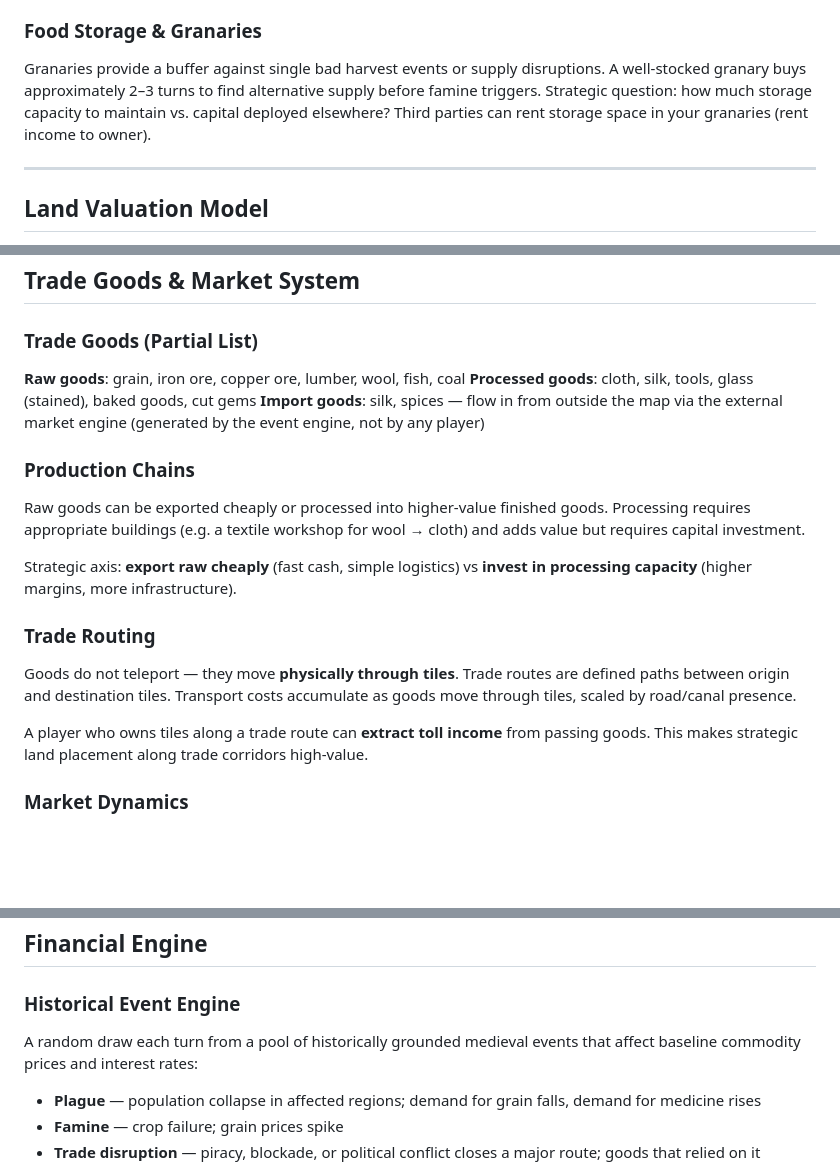
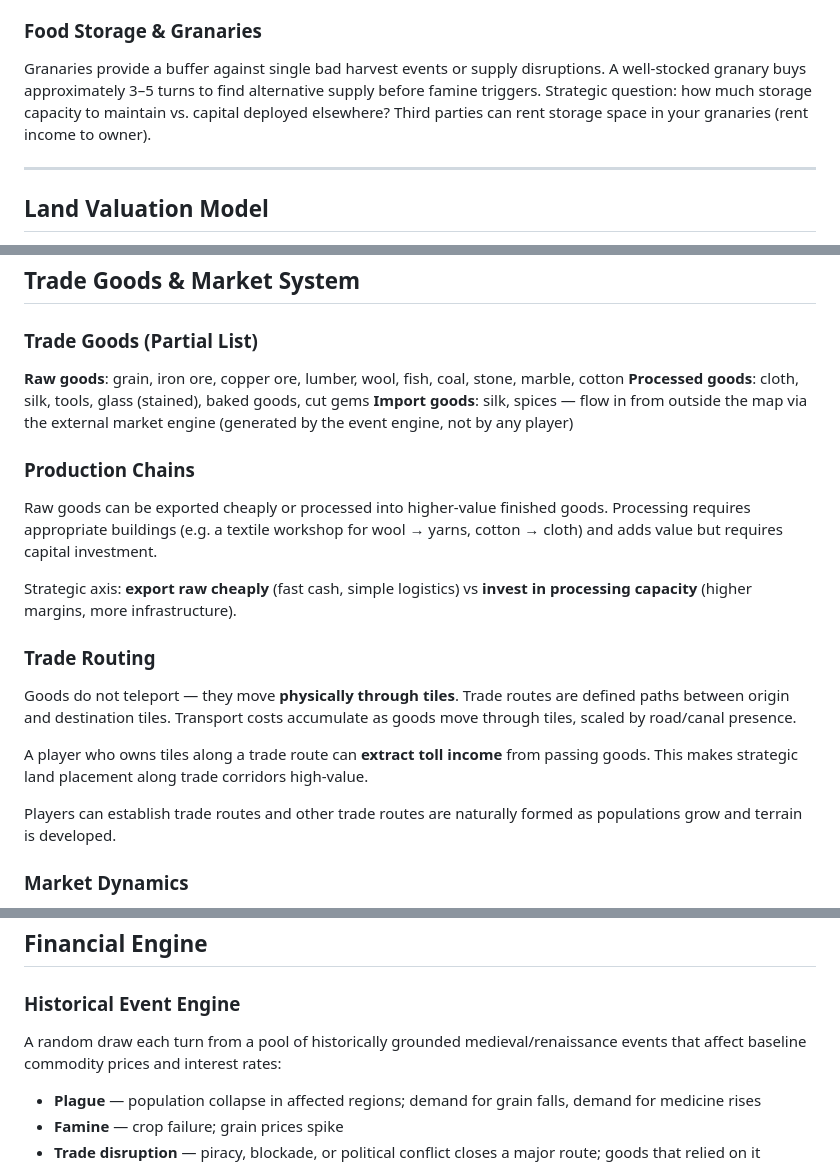
Before and after one commit to norsini1515/LandGrabGame, a Markdown page: docs/03_economic_systems.md, 3 parts joined by grey strips. Rendered like a GitHub page; blank space fills up the shorter version.

```diff
--- a/docs/03_economic_systems.md
+++ b/docs/03_economic_systems.md
@@ -134,7 +134,7 @@ Higher Tier Buildings ←── Higher Population ←┘
 
 ### Food Storage & Granaries
 
-Granaries provide a buffer against single bad harvest events or supply disruptions. A well-stocked granary buys approximately 2–3 turns to find alternative supply before famine triggers. Strategic question: how much storage capacity to maintain vs. capital deployed elsewhere? Third parties can rent storage space in your granaries (rent income to owner).
+Granaries provide a buffer against single bad harvest events or supply disruptions. A well-stocked granary buys approximately 3–5 turns to find alternative supply before famine triggers. Strategic question: how much storage capacity to maintain vs. capital deployed elsewhere? Third parties can rent storage space in your granaries (rent income to owner).
 
 ---
 
@@ -195,13 +195,13 @@ The valuation model makes **speculation a viable strategy**: buy undeveloped til
 
 ### Trade Goods (Partial List)
 
-**Raw goods**: grain, iron ore, copper ore, lumber, wool, fish, coal
+**Raw goods**: grain, iron ore, copper ore, lumber, wool, fish, coal, stone, marble, cotton
 **Processed goods**: cloth, silk, tools, glass (stained), baked goods, cut gems
 **Import goods**: silk, spices — flow in from outside the map via the external market engine (generated by the event engine, not by any player)
 
 ### Production Chains
 
-Raw goods can be exported cheaply or processed into higher-value finished goods. Processing requires appropriate buildings (e.g. a textile workshop for wool → cloth) and adds value but requires capital investment.
+Raw goods can be exported cheaply or processed into higher-value finished goods. Processing requires appropriate buildings (e.g. a textile workshop for wool → yarns, cotton → cloth) and adds value but requires capital investment.
 
 Strategic axis: **export raw cheaply** (fast cash, simple logistics) vs **invest in processing capacity** (higher margins, more infrastructure).
 
@@ -210,6 +210,8 @@ Strategic axis: **export raw cheaply** (fast cash, simple logistics) vs **invest
 Goods do not teleport — they move **physically through tiles**. Trade routes are defined paths between origin and destination tiles. Transport costs accumulate as goods move through tiles, scaled by road/canal presence.
 
 A player who owns tiles along a trade route can **extract toll income** from passing goods. This makes strategic land placement along trade corridors high-value.
+
+Players can establish trade routes and other trade routes are naturally formed as populations grow and terrain is developed.
 
 ### Market Dynamics
 
@@ -224,7 +226,7 @@ A player who owns tiles along a trade route can **extract toll income** from pas
 
 ### Historical Event Engine
 
-A random draw each turn from a pool of historically grounded medieval events that affect baseline commodity prices and interest rates:
+A random draw each turn from a pool of historically grounded medieval/renaissance events that affect baseline commodity prices and interest rates:
 
 - **Plague** — population collapse in affected regions; demand for grain falls, demand for medicine rises
 - **Famine** — crop failure; grain prices spike
```
Also changed, not shown: other parts of docs/03_economic_systems.md (+1 -1 lines), docs/06_design_notes.md (+4 -4 lines).
